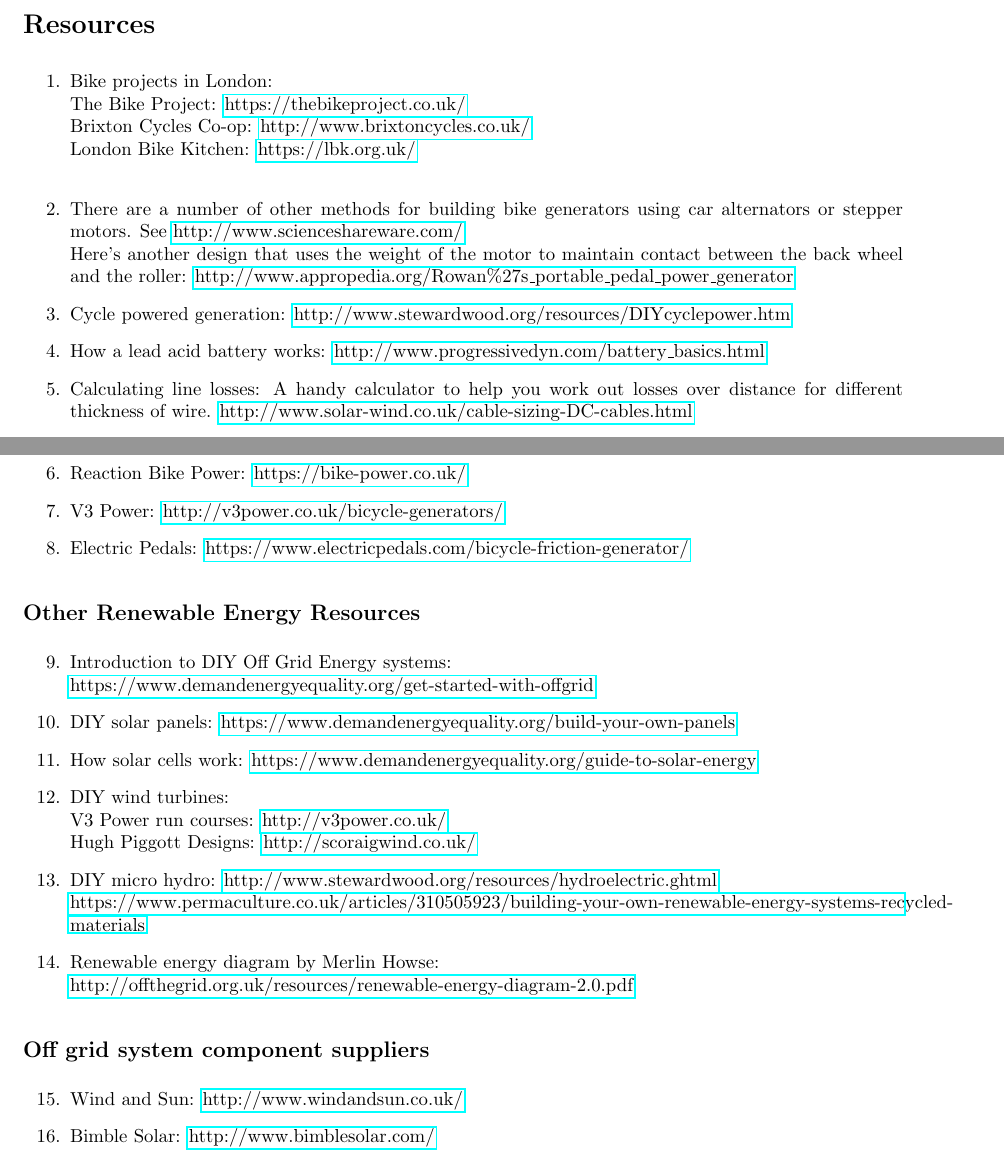
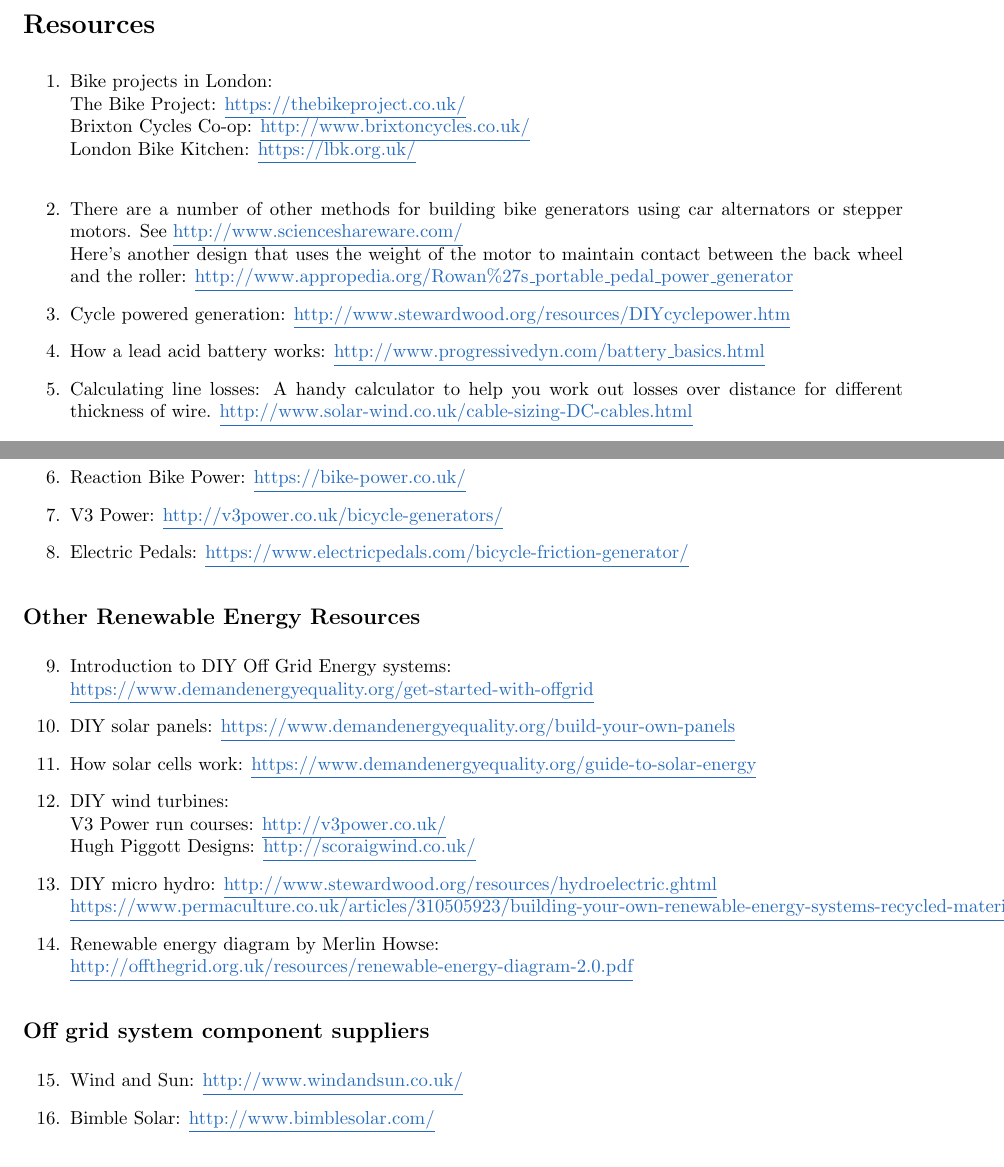
Before and after one commit to darigovresearch/DIY-Bike-Power, a LaTeX document (en/en_diy_bike_power.tex): two parts of pages 17 and 18 of 20, joined at a grey line, cut so that both start at the same text. Compiled offline with pdfLaTeX.

Commit message:
feat[en]: Adds URL style adjustment for Issue #5

```diff
--- a/en/en_diy_bike_power.tex
+++ b/en/en_diy_bike_power.tex
@@ -16,6 +16,9 @@
 
 % import for resuming enumerated list
 \usepackage{enumitem}
+
+% colour import
+\usepackage[dvipsnames]{xcolor}
 
 % code to remove numbering but keep the contents page filled
 \setcounter{secnumdepth}{0}
@@ -52,6 +55,13 @@
 \setlength{\headsep}{0.75 in}
 \setlength{\parindent}{0 in}
 \setlength{\parskip}{0.1 in}
+
+\hypersetup{
+    colorlinks=true,
+    linkcolor=black,
+    urlcolor=NavyBlue,
+    pdfborderstyle={/S/U/W 1}
+}
 
 %%%%%%%
 % Some commonly used notation
@@ -497,23 +507,23 @@
 
   \begin{enumerate}
     \item Bike projects in London:  \newline
-      The Bike Project: \href{https://thebikeproject.co.uk/}{https://thebikeproject.co.uk/} \newline
-      Brixton Cycles Co-op: \href{http://www.brixtoncycles.co.uk/}{http://www.brixtoncycles.co.uk/} \newline
-      London Bike Kitchen: \href{https://lbk.org.uk/}{https://lbk.org.uk/} \newline
-    \item There are a number of other methods for building bike generators using car alternators or stepper motors. See \href{http://www.scienceshareware.com/}{http://www.scienceshareware.com/} \newline
-      Here’s another design that uses the weight of the motor to maintain contact between the back wheel and the roller: \href{http://www.appropedia.org/Rowan\%27s\_portable\_pedal\_power\_generator}{http://www.appropedia.org/Rowan\%27s\_portable\_pedal\_power\_generator}
-    \item Cycle powered generation: \href{http://www.stewardwood.org/resources/DIYcyclepower.htm}{http://www.stewardwood.org/resources/DIYcyclepower.htm}
-    \item How a lead acid battery works: \href{http://www.progressivedyn.com/battery_basics.html}{http://www.progressivedyn.com/battery\_basics.html}
-    \item Calculating line losses: A handy calculator to help you work out losses over distance for different thickness of wire. \href{http://www.solar-wind.co.uk/cable-sizing-DC-cables.html}{http://www.solar-wind.co.uk/cable-sizing-DC-cables.html}
+      The Bike Project: \href{https://thebikeproject.co.uk/}{\underline{https://thebikeproject.co.uk/}} \newline
+      Brixton Cycles Co-op: \href{http://www.brixtoncycles.co.uk/}{\underline{http://www.brixtoncycles.co.uk/}} \newline
+      London Bike Kitchen: \href{https://lbk.org.uk/}{\underline{https://lbk.org.uk/}} \newline
+    \item There are a number of other methods for building bike generators using car alternators or stepper motors. See \href{http://www.scienceshareware.com/}{\underline{http://www.scienceshareware.com/}} \newline
+      Here’s another design that uses the weight of the motor to maintain contact between the back wheel and the roller: \href{http://www.appropedia.org/Rowan\%27s\_portable\_pedal\_power\_generator}{\underline{http://www.appropedia.org/Rowan\%27s\_portable\_pedal\_power\_generator}}
+    \item Cycle powered generation: \href{http://www.stewardwood.org/resources/DIYcyclepower.htm}{\underline{http://www.stewardwood.org/resources/DIYcyclepower.htm}}
+    \item How a lead acid battery works: \href{http://www.progressivedyn.com/battery_basics.html}{\underline{http://www.progressivedyn.com/battery\_basics.html}}
+    \item Calculating line losses: A handy calculator to help you work out losses over distance for different thickness of wire. \href{http://www.solar-wind.co.uk/cable-sizing-DC-cables.html}{\underline{http://www.solar-wind.co.uk/cable-sizing-DC-cables.html}}
   \end{enumerate}
 
   \subsection{Bike Generator Providers} % (fold)
   \label{sub:bike_generator_providers}
 
     \begin{enumerate}[resume]
-      \item Reaction Bike Power: \href{https://bike-power.co.uk/}{https://bike-power.co.uk/}
-      \item V3 Power: \href{http://v3power.co.uk/bicycle-generators/}{http://v3power.co.uk/bicycle-generators/}
-      \item Electric Pedals: \href{https://www.electricpedals.com/bicycle-friction-generator/}{https://www.electricpedals.com/bicycle-friction-generator/}
+      \item Reaction Bike Power: \href{https://bike-power.co.uk/}{\underline{https://bike-power.co.uk/}}
+      \item V3 Power: \href{http://v3power.co.uk/bicycle-generators/}{\underline{http://v3power.co.uk/bicycle-generators/}}
+      \item Electric Pedals: \href{https://www.electricpedals.com/bicycle-friction-generator/}{\underline{https://www.electricpedals.com/bicycle-friction-generator/}}
     \end{enumerate}
 
   % subsection bike_generator_providers (end)
@@ -523,16 +533,16 @@
 
     \begin{enumerate}[resume]
       \item Introduction to DIY Off Grid Energy systems: \newline
-        \href{https://www.demandenergyequality.org/get-started-with-offgrid}{https://www.demandenergyequality.org/get-started-with-offgrid}
-      \item DIY solar panels: \href{https://www.demandenergyequality.org/build-your-own-panels}{https://www.demandenergyequality.org/build-your-own-panels}
-      \item How solar cells work: \href{https://www.demandenergyequality.org/guide-to-solar-energy}{https://www.demandenergyequality.org/guide-to-solar-energy}
+        \href{https://www.demandenergyequality.org/get-started-with-offgrid}{\underline{https://www.demandenergyequality.org/get-started-with-offgrid}}
+      \item DIY solar panels: \href{https://www.demandenergyequality.org/build-your-own-panels}{\underline{https://www.demandenergyequality.org/build-your-own-panels}}
+      \item How solar cells work: \href{https://www.demandenergyequality.org/guide-to-solar-energy}{\underline{https://www.demandenergyequality.org/guide-to-solar-energy}}
       \item DIY wind turbines: \newline
-        V3 Power run courses: \href{http://v3power.co.uk/}{http://v3power.co.uk/} \newline
-        Hugh Piggott Designs: \href{http://scoraigwind.co.uk/}{http://scoraigwind.co.uk/}
-      \item DIY micro hydro:  \href{http://www.stewardwood.org/resources/hydroelectric.ghtml}{http://www.stewardwood.org/resources/hydroelectric.ghtml} \newline
-        \href{https://www.permaculture.co.uk/articles/310505923/building-your-own-renewable-energy-systems-recycled-materials}{https://www.permaculture.co.uk/articles/310505923/building-your-own-renewable-energy-systems-recycled-materials}
+        V3 Power run courses: \href{http://v3power.co.uk/}{\underline{http://v3power.co.uk/}} \newline
+        Hugh Piggott Designs: \href{http://scoraigwind.co.uk/}{\underline{http://scoraigwind.co.uk/}}
+      \item DIY micro hydro:  \href{http://www.stewardwood.org/resources/hydroelectric.ghtml}{\underline{http://www.stewardwood.org/resources/hydroelectric.ghtml}} \newline
+        \href{https://www.permaculture.co.uk/articles/310505923/building-your-own-renewable-energy-systems-recycled-materials}{\underline{https://www.permaculture.co.uk/articles/310505923/building-your-own-renewable-energy-systems-recycled-materials}}
       \item Renewable energy diagram by Merlin Howse: \newline
-        \href{http://offthegrid.org.uk/resources/renewable-energy-diagram-2.0.pdf}{http://offthegrid.org.uk/resources/renewable-energy-diagram-2.0.pdf}
+        \href{http://offthegrid.org.uk/resources/renewable-energy-diagram-2.0.pdf}{\underline{http://offthegrid.org.uk/resources/renewable-energy-diagram-2.0.pdf}}
 
     \end{enumerate}
 
@@ -542,8 +552,8 @@
   \label{sub:off_grid_system_component_suppliers}
 
     \begin{enumerate}[resume]
-      \item Wind and Sun: \href{http://www.windandsun.co.uk/}{http://www.windandsun.co.uk/}
-      \item Bimble Solar: \href{http://www.bimblesolar.com/}{http://www.bimblesolar.com/}
+      \item Wind and Sun: \href{http://www.windandsun.co.uk/}{\underline{http://www.windandsun.co.uk/}}
+      \item Bimble Solar: \href{http://www.bimblesolar.com/}{\underline{http://www.bimblesolar.com/}}
     \end{enumerate}
 
   % subsection off_grid_system_component_suppliers (end)
```
Also changed, not shown: en/en_diy_bike_power.tex (18 more changed lines).
